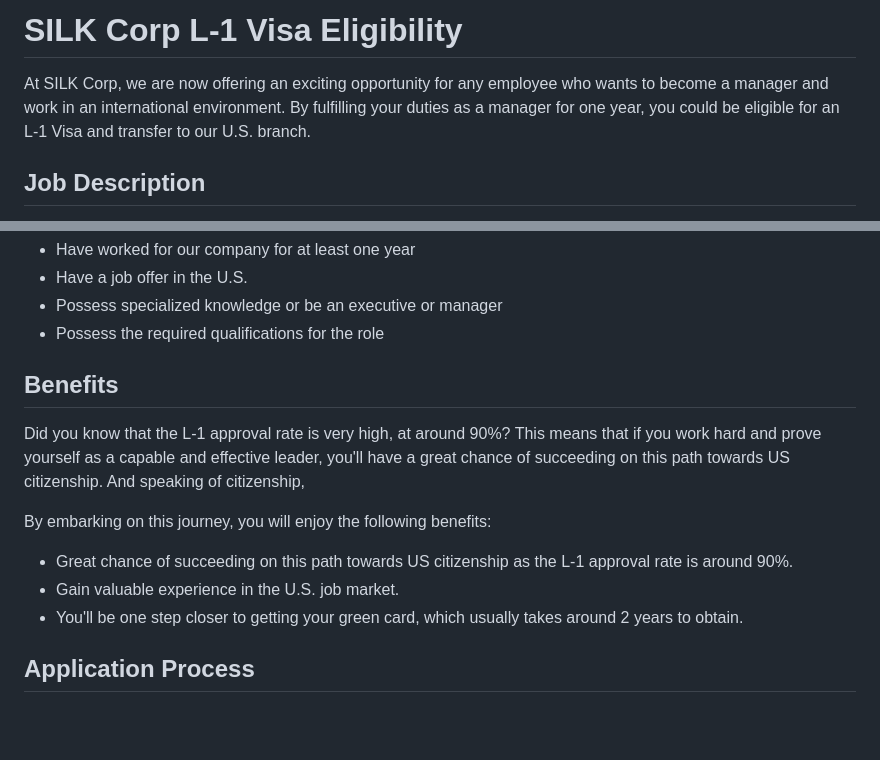
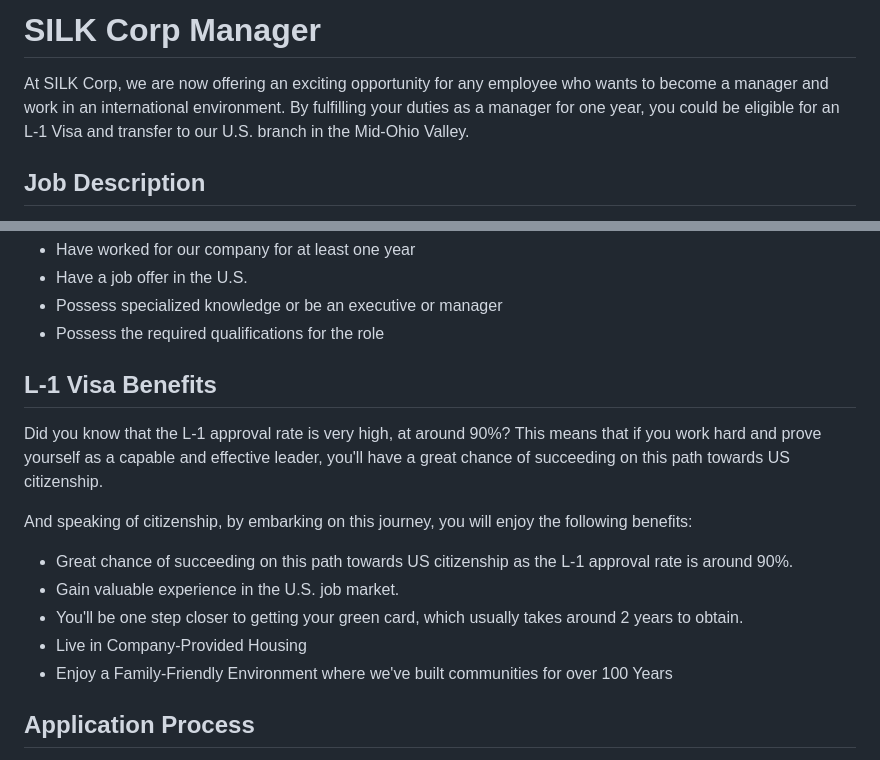
Before and after one commit to WorldEnterpriseGroup/silkcorp, a Markdown page: Job Postings/Manager.md, 2 parts joined by grey strips. Drawn GitHub-style; blank space fills up the shorter version.

```diff
--- a/Job Postings/SILK Corp L-1 Visa Opportunity.md
+++ b/Job Postings/Manager.md
@@ -1,6 +1,6 @@
-# SILK Corp L-1 Visa Eligibility
+# SILK Corp Manager
 
-At SILK Corp, we are now offering an exciting opportunity for any employee who wants to become a manager and work in an international environment. By fulfilling your duties as a manager for one year, you could be eligible for an L-1 Visa and transfer to our U.S. branch.
+At SILK Corp, we are now offering an exciting opportunity for any employee who wants to become a manager and work in an international environment. By fulfilling your duties as a manager for one year, you could be eligible for an L-1 Visa and transfer to our U.S. branch in the Mid-Ohio Valley.
 
 ## Job Description
 As a manager at SILK Corp, you will have the chance to lead a team and make a real impact on our organization.
@@ -28,13 +28,15 @@ To qualify for the L-1 Visa, you will need to meet the following needs:
 - Possess the required qualifications for the role
 
 
-## Benefits
-Did you know that the L-1 approval rate is very high, at around 90%? This means that if you work hard and prove yourself as a capable and effective leader, you'll have a great chance of succeeding on this path towards US citizenship. And speaking of citizenship,
+## L-1 Visa Benefits
+Did you know that the L-1 approval rate is very high, at around 90%? This means that if you work hard and prove yourself as a capable and effective leader, you'll have a great chance of succeeding on this path towards US citizenship.
 
-By embarking on this journey, you will enjoy the following benefits:
+And speaking of citizenship, by embarking on this journey, you will enjoy the following benefits:
 - Great chance of succeeding on this path towards US citizenship as the L-1 approval rate is around 90%.
 - Gain valuable experience in the U.S. job market.
 - You'll be one step closer to getting your green card, which usually takes around 2 years to obtain.
+- Live in Company-Provided Housing
+- Enjoy a Family-Friendly Environment where we've built communities for over 100 Years
 
 
 ## Application Process
```
Also changed, not shown: other parts of Job Postings/Manager.md (+1 -1 lines).
